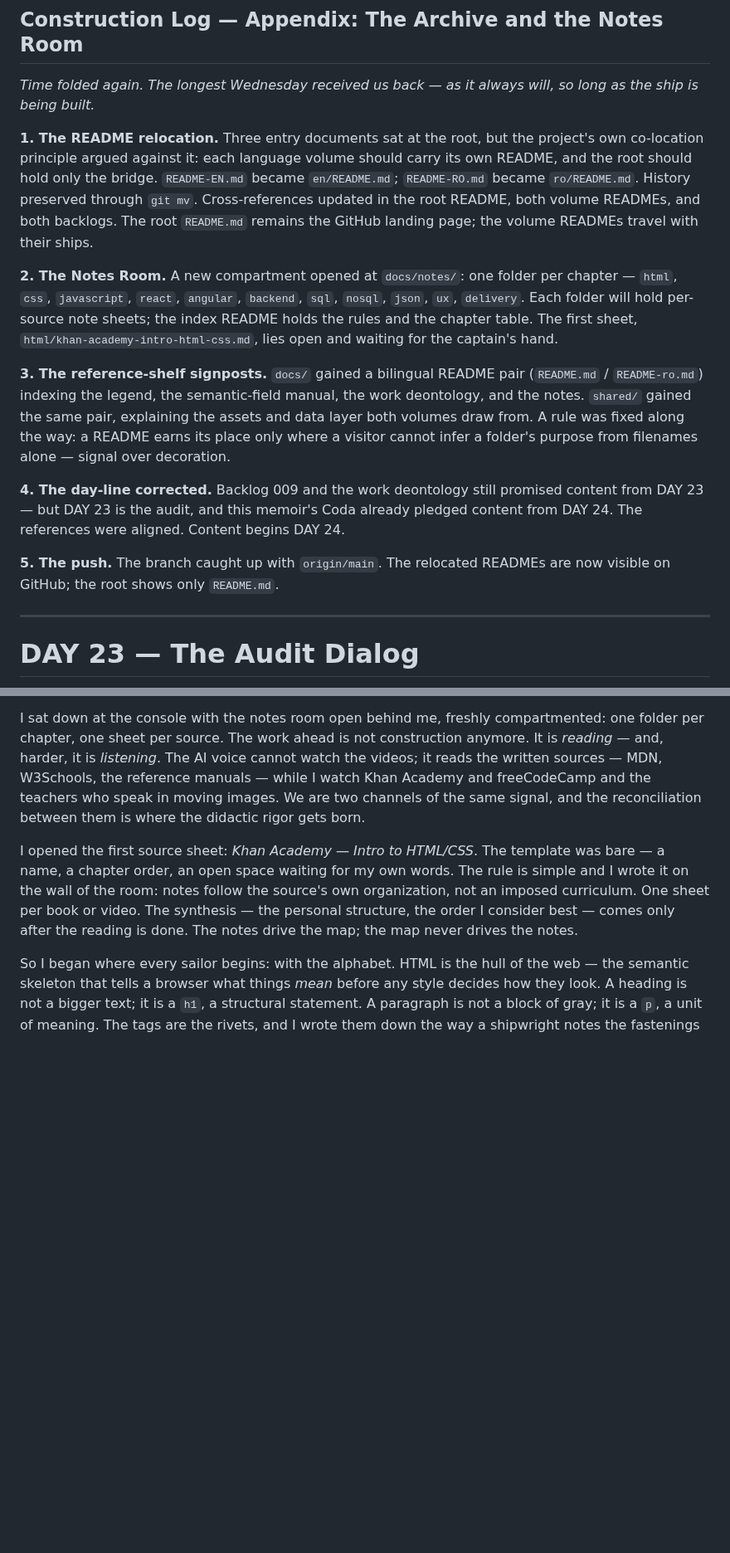
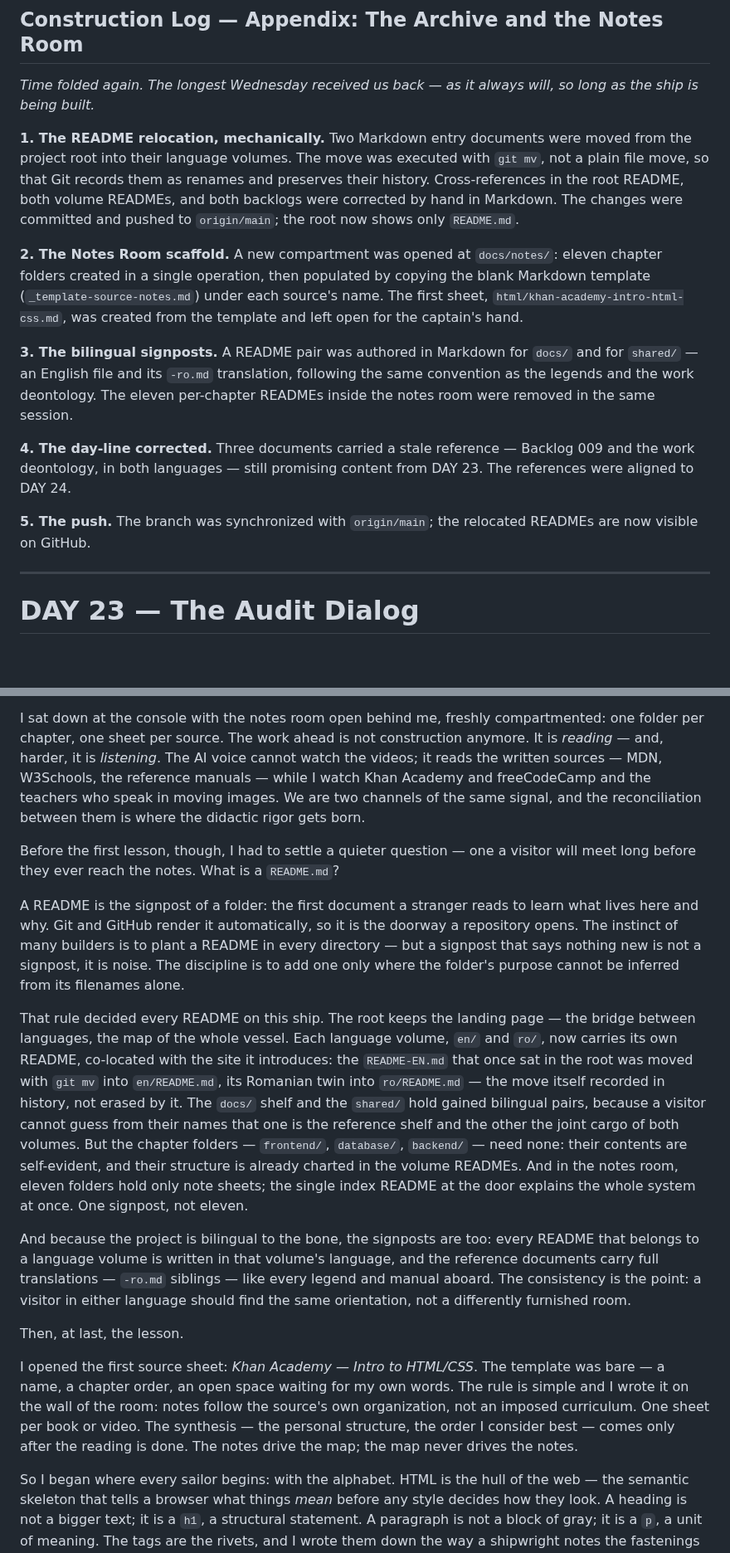
Before and after one commit to iuliacadar/digital-odyssey, a Markdown page: JOURNAL-EN.md, 2 parts joined by grey strips. Shown at 83% size. Rendered like a GitHub page; blank space fills up the shorter version.

```diff
--- a/JOURNAL-EN.md
+++ b/JOURNAL-EN.md
@@ -1645,15 +1645,15 @@ The mercurial seas stretch ahead. We sail when the captain gives the order.
 
 *Time folded again. The longest Wednesday received us back — as it always will, so long as the ship is being built.*
 
-**1. The README relocation.** Three entry documents sat at the root, but the project's own co-location principle argued against it: each language volume should carry its own README, and the root should hold only the bridge. `README-EN.md` became `en/README.md`; `README-RO.md` became `ro/README.md`. History preserved through `git mv`. Cross-references updated in the root README, both volume READMEs, and both backlogs. The root `README.md` remains the GitHub landing page; the volume READMEs travel with their ships.
-
-**2. The Notes Room.** A new compartment opened at `docs/notes/`: one folder per chapter — `html`, `css`, `javascript`, `react`, `angular`, `backend`, `sql`, `nosql`, `json`, `ux`, `delivery`. Each folder will hold per-source note sheets; the index README holds the rules and the chapter table. The first sheet, `html/khan-academy-intro-html-css.md`, lies open and waiting for the captain's hand.
-
-**3. The reference-shelf signposts.** `docs/` gained a bilingual README pair (`README.md` / `README-ro.md`) indexing the legend, the semantic-field manual, the work deontology, and the notes. `shared/` gained the same pair, explaining the assets and data layer both volumes draw from. A rule was fixed along the way: a README earns its place only where a visitor cannot infer a folder's purpose from filenames alone — signal over decoration.
-
-**4. The day-line corrected.** Backlog 009 and the work deontology still promised content from DAY 23 — but DAY 23 is the audit, and this memoir's Coda already pledged content from DAY 24. The references were aligned. Content begins DAY 24.
-
-**5. The push.** The branch caught up with `origin/main`. The relocated READMEs are now visible on GitHub; the root shows only `README.md`.
+**1. The README relocation, mechanically.** Two Markdown entry documents were moved from the project root into their language volumes. The move was executed with `git mv`, not a plain file move, so that Git records them as renames and preserves their history. Cross-references in the root README, both volume READMEs, and both backlogs were corrected by hand in Markdown. The changes were committed and pushed to `origin/main`; the root now shows only `README.md`.
+
+**2. The Notes Room scaffold.** A new compartment was opened at `docs/notes/`: eleven chapter folders created in a single operation, then populated by copying the blank Markdown template (`_template-source-notes.md`) under each source's name. The first sheet, `html/khan-academy-intro-html-css.md`, was created from the template and left open for the captain's hand.
+
+**3. The bilingual signposts.** A README pair was authored in Markdown for `docs/` and for `shared/` — an English file and its `-ro.md` translation, following the same convention as the legends and the work deontology. The eleven per-chapter READMEs inside the notes room were removed in the same session.
+
+**4. The day-line corrected.** Three documents carried a stale reference — Backlog 009 and the work deontology, in both languages — still promising content from DAY 23. The references were aligned to DAY 24.
+
+**5. The push.** The branch was synchronized with `origin/main`; the relocated READMEs are now visible on GitHub.
 
 ---
 
@@ -1726,6 +1726,16 @@ The audit was over. The hull was sound, the instruments calibrated, the Sleeper
 
 I sat down at the console with the notes room open behind me, freshly compartmented: one folder per chapter, one sheet per source. The work ahead is not construction anymore. It is *reading* — and, harder, it is *listening*. The AI voice cannot watch the videos; it reads the written sources — MDN, W3Schools, the reference manuals — while I watch Khan Academy and freeCodeCamp and the teachers who speak in moving images. We are two channels of the same signal, and the reconciliation between them is where the didactic rigor gets born.
 
+Before the first lesson, though, I had to settle a quieter question — one a visitor will meet long before they ever reach the notes. What is a `README.md`?
+
+A README is the signpost of a folder: the first document a stranger reads to learn what lives here and why. Git and GitHub render it automatically, so it is the doorway a repository opens. The instinct of many builders is to plant a README in every directory — but a signpost that says nothing new is not a signpost, it is noise. The discipline is to add one only where the folder's purpose cannot be inferred from its filenames alone.
+
+That rule decided every README on this ship. The root keeps the landing page — the bridge between languages, the map of the whole vessel. Each language volume, `en/` and `ro/`, now carries its own README, co-located with the site it introduces: the `README-EN.md` that once sat in the root was moved with `git mv` into `en/README.md`, its Romanian twin into `ro/README.md` — the move itself recorded in history, not erased by it. The `docs/` shelf and the `shared/` hold gained bilingual pairs, because a visitor cannot guess from their names that one is the reference shelf and the other the joint cargo of both volumes. But the chapter folders — `frontend/`, `database/`, `backend/` — need none: their contents are self-evident, and their structure is already charted in the volume READMEs. And in the notes room, eleven folders hold only note sheets; the single index README at the door explains the whole system at once. One signpost, not eleven.
+
+And because the project is bilingual to the bone, the signposts are too: every README that belongs to a language volume is written in that volume's language, and the reference documents carry full translations — `-ro.md` siblings — like every legend and manual aboard. The consistency is the point: a visitor in either language should find the same orientation, not a differently furnished room.
+
+Then, at last, the lesson.
+
 I opened the first source sheet: *Khan Academy — Intro to HTML/CSS*. The template was bare — a name, a chapter order, an open space waiting for my own words. The rule is simple and I wrote it on the wall of the room: notes follow the source's own organization, not an imposed curriculum. One sheet per book or video. The synthesis — the personal structure, the order I consider best — comes only after the reading is done. The notes drive the map; the map never drives the notes.
 
 So I began where every sailor begins: with the alphabet. HTML is the hull of the web — the semantic skeleton that tells a browser what things *mean* before any style decides how they look. A heading is not a bigger text; it is a `h1`, a structural statement. A paragraph is not a block of gray; it is a `p`, a unit of meaning. The tags are the rivets, and I wrote them down the way a shipwright notes the fastenings of a hull — not to memorize, but to understand why each one holds.
```
Also changed, not shown: JOURNAL-RO.md (+19 -9 lines).
